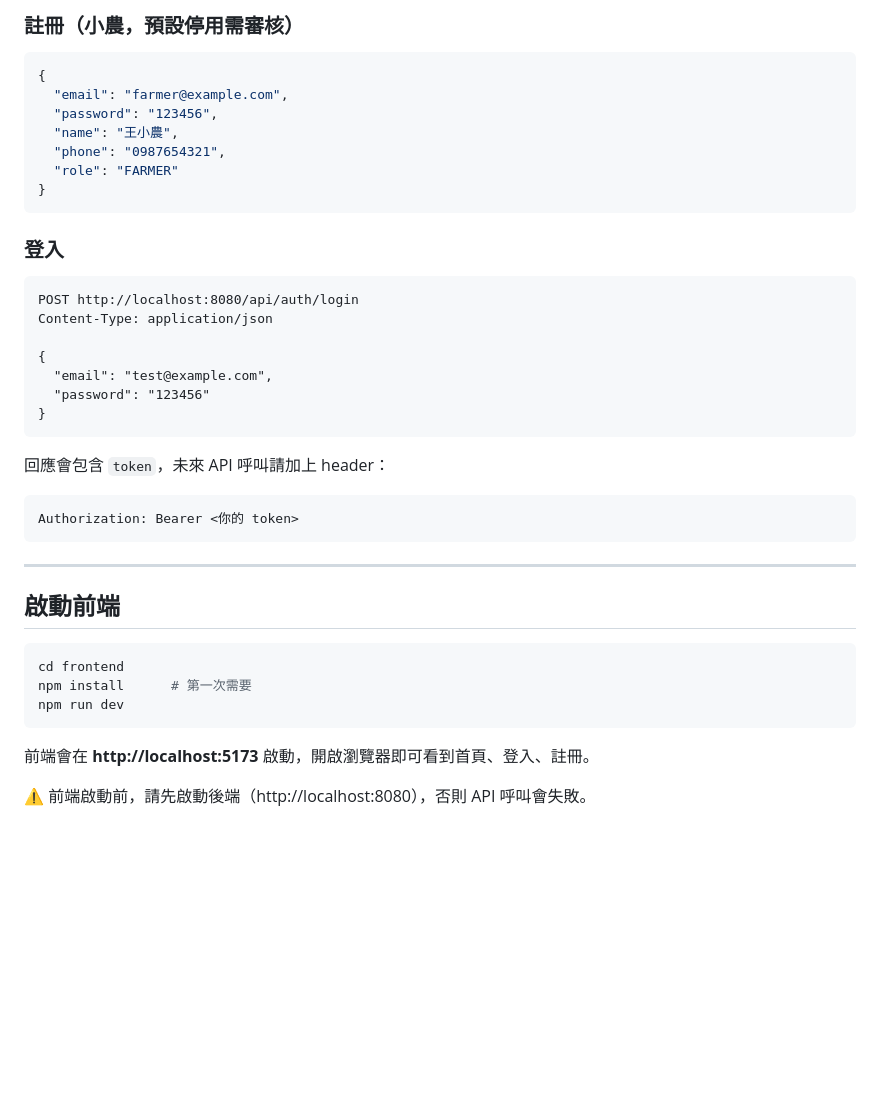
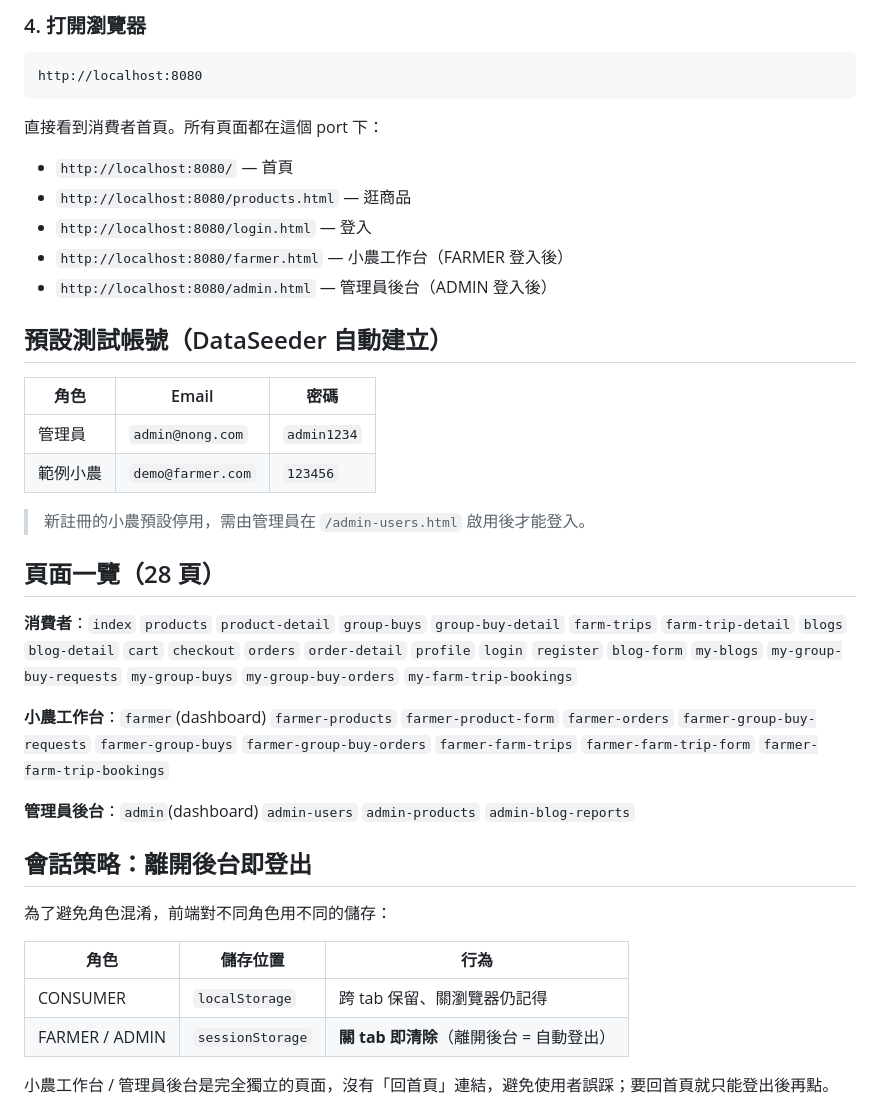
Before and after one commit to kokani0324/farm-platform, a Markdown page: README.md, the part around one of its changes. Rendered like a GitHub page; blank space fills up the shorter version.

````diff
--- a/README.md
+++ b/README.md
@@ -82,42 +73,44 @@ Content-Type: application/json
 ```
 
-### 註冊（小農，預設停用需審核）
-```json
-{
-  "email": "farmer@example.com",
-  "password": "123456",
-  "name": "王小農",
-  "phone": "0987654321",
-  "role": "FARMER"
-}
+### 4. 打開瀏覽器
+
+```
+http://localhost:8080
 ```
 
-### 登入
-```http
-POST http://localhost:8080/api/auth/login
-Content-Type: application/json
+直接看到消費者首頁。所有頁面都在這個 port 下：
 
-{
-  "email": "test@example.com",
-  "password": "123456"
-}
-```
+- `http://localhost:8080/` — 首頁
+- `http://localhost:8080/products.html` — 逛商品
+- `http://localhost:8080/login.html` — 登入
+- `http://localhost:8080/farmer.html` — 小農工作台（FARMER 登入後）
+- `http://localhost:8080/admin.html` — 管理員後台（ADMIN 登入後）
 
-回應會包含 `token`，未來 API 呼叫請加上 header：
-```
-Authorization: Bearer <你的 token>
-```
+## 預設測試帳號（DataSeeder 自動建立）
 
----
+| 角色 | Email | 密碼 |
+|---|---|---|
+| 管理員 | `admin@nong.com` | `admin1234` |
+| 範例小農 | `demo@farmer.com` | `123456` |
 
-## 啟動前端
+> 新註冊的小農預設停用，需由管理員在 `/admin-users.html` 啟用後才能登入。
 
-```powershell
-cd frontend
-npm install      # 第一次需要
-npm run dev
-```
+## 頁面一覽（28 頁）
 
-前端會在 **http://localhost:5173** 啟動，開啟瀏覽器即可看到首頁、登入、註冊。
+**消費者**：`index` `products` `product-detail` `group-buys` `group-buy-detail` `farm-trips` `farm-trip-detail` `blogs` `blog-detail` `cart` `checkout` `orders` `order-detail` `profile` `login` `register` `blog-form` `my-blogs` `my-group-buy-requests` `my-group-buys` `my-group-buy-orders` `my-farm-trip-bookings`
 
-⚠️ 前端啟動前，請先啟動後端（http://localhost:8080），否則 API 呼叫會失敗。
+**小農工作台**：`farmer`(dashboard) `farmer-products` `farmer-product-form` `farmer-orders` `farmer-group-buy-requests` `farmer-group-buys` `farmer-group-buy-orders` `farmer-farm-trips` `farmer-farm-trip-form` `farmer-farm-trip-bookings`
+
+**管理員後台**：`admin`(dashboard) `admin-users` `admin-products` `admin-blog-reports`
+
+## 會話策略：離開後台即登出
+
+為了避免角色混淆，前端對不同角色用不同的儲存：
+
+| 角色 | 儲存位置 | 行為 |
+|---|---|---|
+| CONSUMER | `localStorage` | 跨 tab 保留、關瀏覽器仍記得 |
+| FARMER / ADMIN | `sessionStorage` | **關 tab 即清除**（離開後台 = 自動登出）|
+
+小農工作台 / 管理員後台是完全獨立的頁面，沒有「回首頁」連結，避免使用者誤踩；要回首頁就只能登出後再點。
+
````
Also changed, not shown: other parts of README.md (+86 -48 lines).
